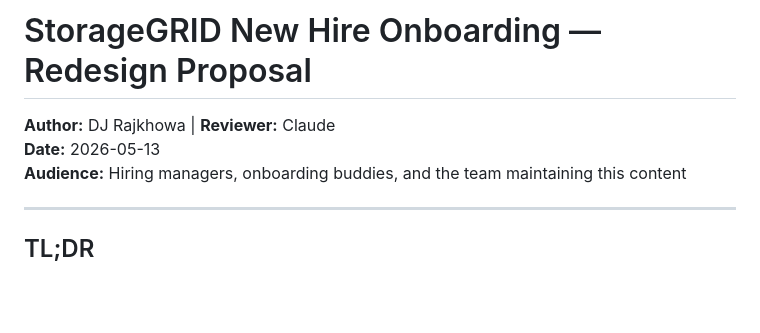
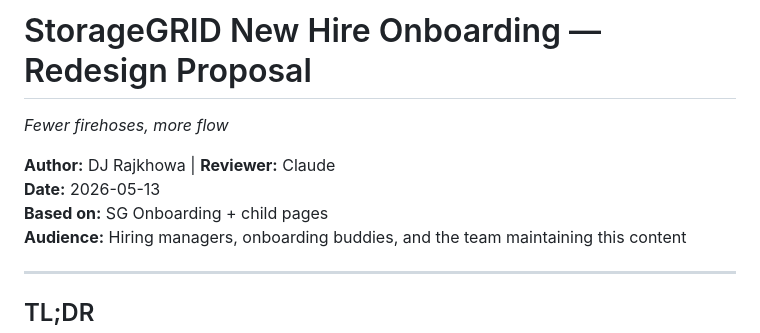
Before and after one commit to netapp-dj/netapp-dj.github.io, a Markdown page: index.md, the part around the change. Rendered like a GitHub page; blank space fills up the shorter version.

Commit message:
Update content in index.md ai(assisted)

```diff
--- a/index.md
+++ b/index.md
@@ -1,7 +1,10 @@
 # StorageGRID New Hire Onboarding — Redesign Proposal
+
+*Fewer firehoses, more flow*
 
 **Author:** DJ Rajkhowa | **Reviewer:** Claude
 **Date:** 2026-05-13
+**Based on:** SG Onboarding + child pages
 **Audience:** Hiring managers, onboarding buddies, and the team maintaining this content
 
 ---
```
